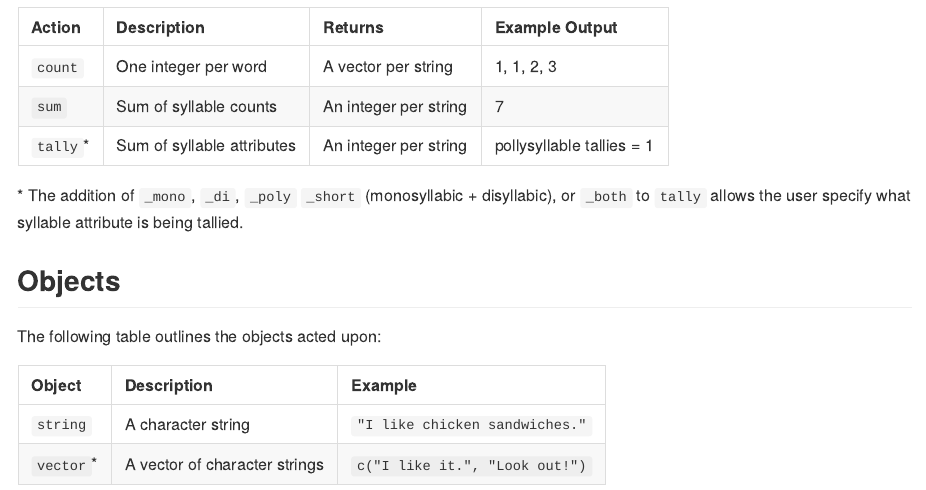
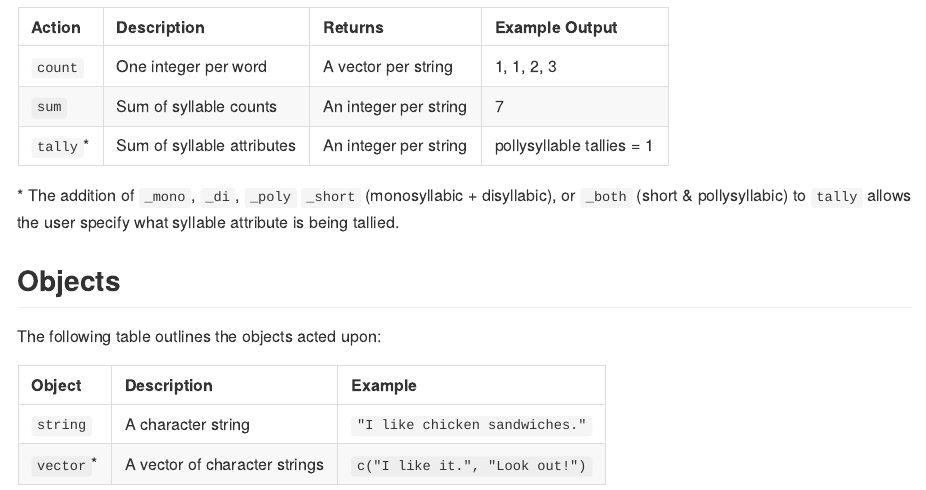
Before and after one commit to trinker/syllable, an R Markdown document (README.Rmd): the page in a window 1100 px wide, from 420 px down. The pictures show the output file README.md that the author committed with the source, drawn offline in the style of GitHub; badge pictures from the web are left out.

```diff
--- a/README.Rmd
+++ b/README.Rmd
@@ -38,7 +38,7 @@
 | `sum`        | Sum of syllable counts     | An integer per string | 7                           |
 | `tally`\*      | Sum of syllable attributes | An integer per string | pollysyllable tallies = 1   |
 
-\* The addition of `_mono`, `_di`, `_poly` `_short` (monosyllabic + disyllabic), or `_both` to `tally` allows the user specify what syllable attribute is being tallied.
+\* The addition of `_mono`, `_di`, `_poly` `_short` (monosyllabic + disyllabic), or `_both` (short & pollysyllabic) to `tally` allows the user specify what syllable attribute is being tallied.
 
 ## Objects
 
```
Also changed, not shown: R/sum_vector.R (+2 -0 lines), README.md.
